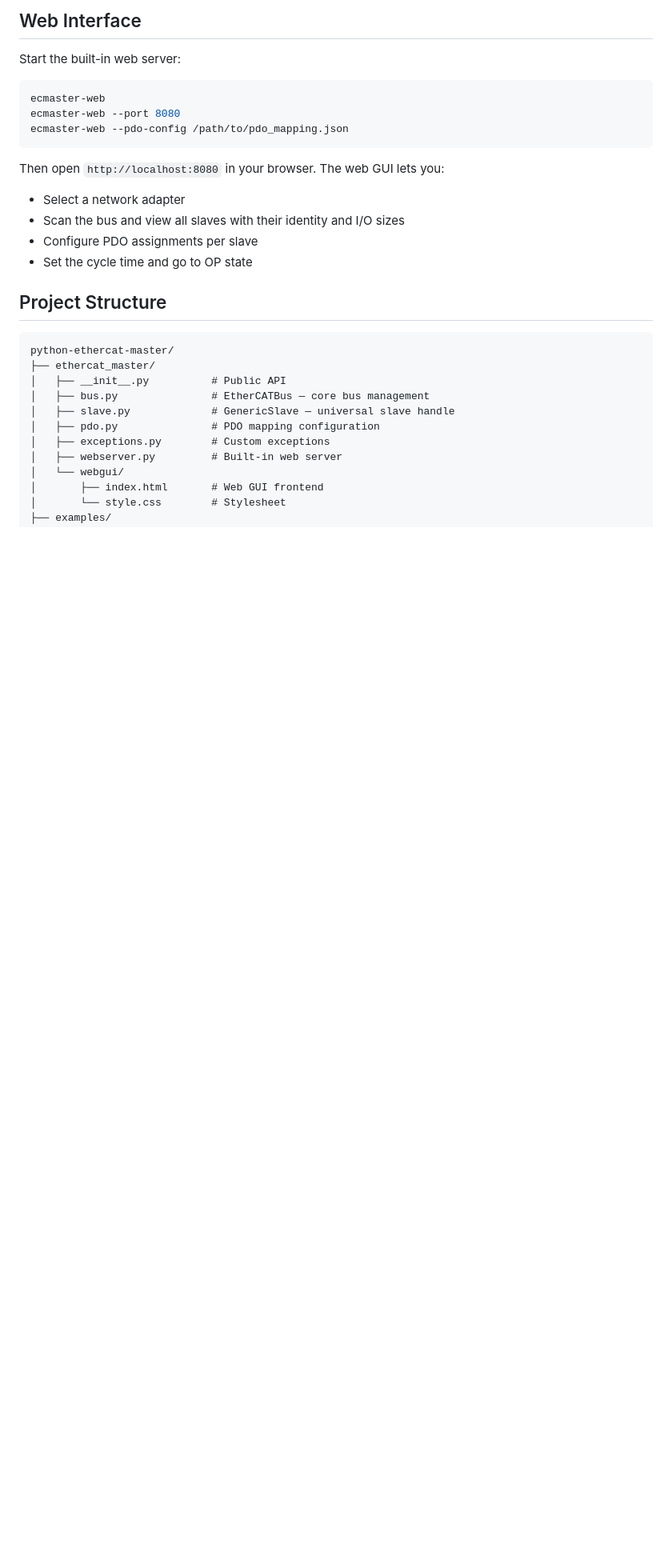
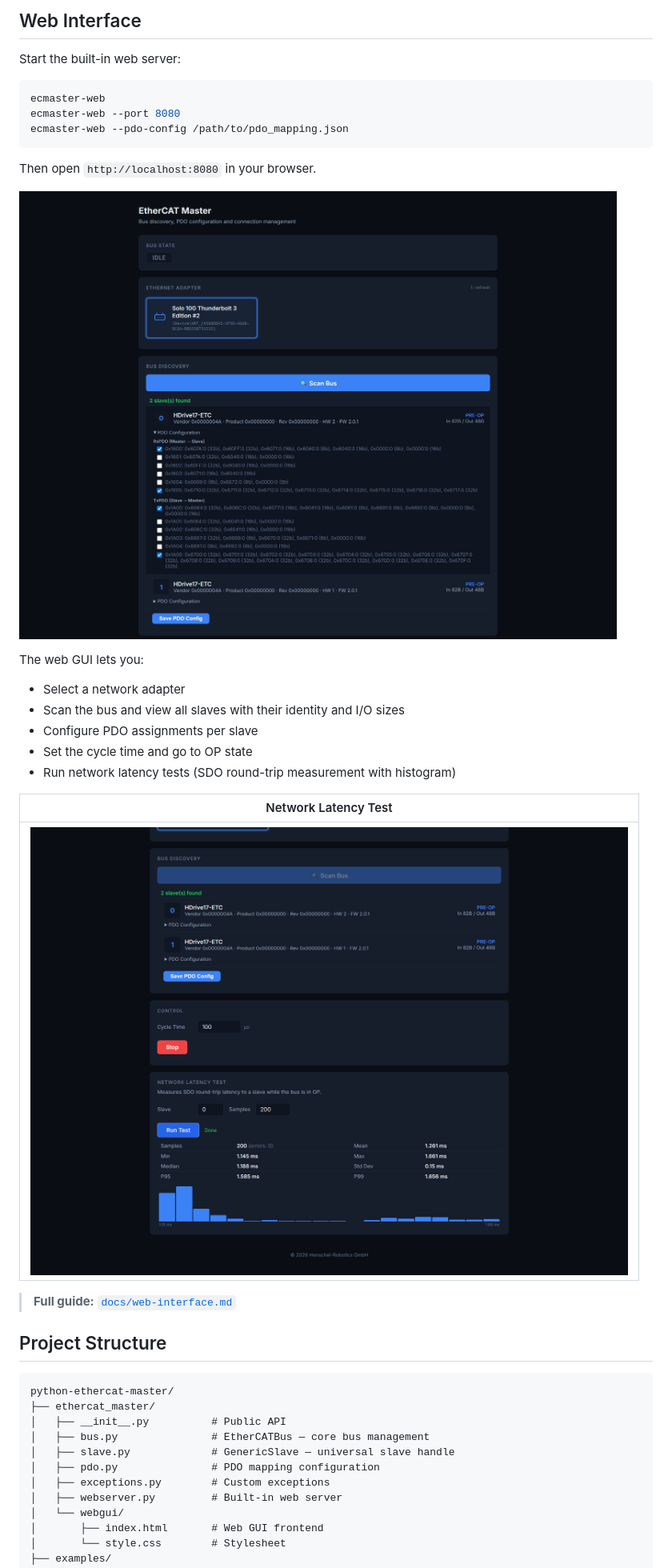
Before and after one commit to henschel-robotics/python-ethercat-master, a Markdown page: README.md, the part around the change printed below. Shown: that part at 80% size. GitHub-like rendering; pictures changed too: docs/images/01-bus-overview.png (added), docs/images/02-network-test.png (added); blank space fills up the shorter version.

````diff
--- a/README.md
+++ b/README.md
@@ -149,12 +151,23 @@ ecmaster-web --port 8080
 ecmaster-web --pdo-config /path/to/pdo_mapping.json
 ```
 
-Then open `http://localhost:8080` in your browser. The web GUI lets you:
+Then open `http://localhost:8080` in your browser.
+
+![EtherCAT Master Web GUI](docs/images/01-bus-overview.png)
+
+The web GUI lets you:
 
 - Select a network adapter
 - Scan the bus and view all slaves with their identity and I/O sizes
 - Configure PDO assignments per slave
 - Set the cycle time and go to OP state
+- Run network latency tests (SDO round-trip measurement with histogram)
+
+| Network Latency Test |
+|---|
+| ![Network Test](docs/images/02-network-test.png) |
+
+> **Full guide:** [`docs/web-interface.md`](docs/web-interface.md)
 
 ## Project Structure
 
````
Also changed, not shown: other parts of README.md (+2 -0 lines), docs/web-interface.md (added, +89 -0 lines).
